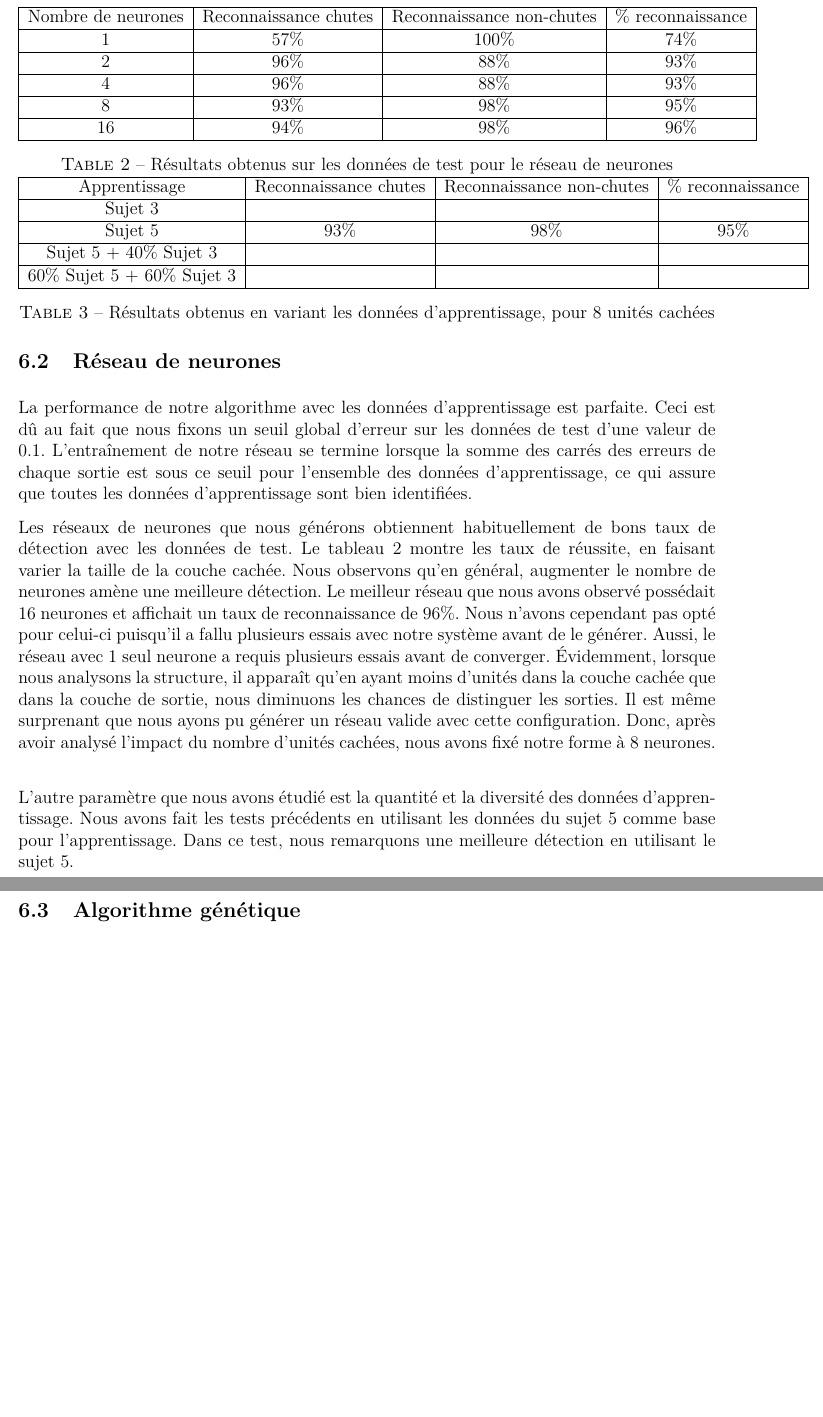
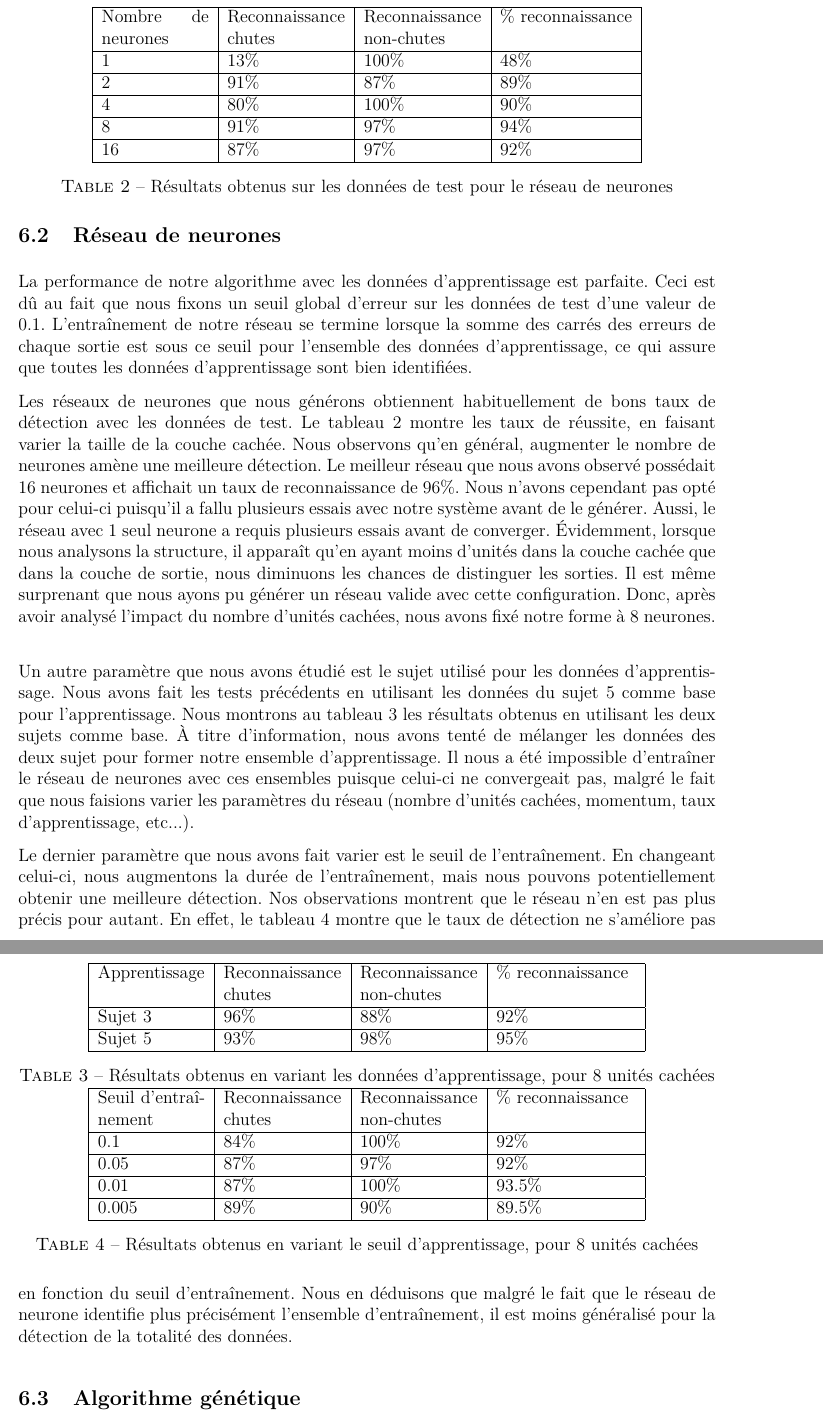
Before and after one commit to smathieu/app3ais8, a LaTeX document (rapport/04526123_05666488_04450409_05667682.tex): two parts of pages 12 and 13 of 16, joined at a grey line, cut so that both start at the same text, the shorter picture padded with empty space. Compiled offline with pdfLaTeX.

Commit message:
Changements post-validation (reconnaissance avec sujet 3 seulement)

```diff
--- a/rapport/04526123_05666488_04450409_05667682.tex
+++ b/rapport/04526123_05666488_04450409_05667682.tex
@@ -314,34 +314,49 @@ La performance de notre algorithme avec les données d'apprentissage est parfait
 Les réseaux de neurones que nous générons obtiennent habituellement de bons taux de détection avec les données de test. Le tableau \ref{tbl:neural_results} montre les taux de réussite, en faisant varier la taille de la couche cachée. Nous observons qu'en général, augmenter le nombre de neurones amène une meilleure détection. Le meilleur réseau que nous avons observé possédait 16 neurones et affichait un taux de reconnaissance de 96\%. Nous n'avons cependant pas opté pour celui-ci puisqu'il a fallu plusieurs essais avec notre système avant de le générer. Aussi, le réseau avec 1 seul neurone a requis plusieurs essais avant de converger. Évidemment, lorsque nous analysons la structure, il apparaît qu'en ayant moins d'unités dans la couche cachée que dans la couche de sortie, nous diminuons les chances de distinguer les sorties. Il est même surprenant que nous ayons pu générer un réseau valide avec cette configuration. Donc, après avoir analysé l'impact du nombre d'unités cachées, nous avons fixé notre forme à 8 neurones.
 \begin{table}
 \centering
-\begin{tabular}{|c|c|c|c|}
+\begin{tabular}{|p{1in}|p{1.1in}|p{1.1in}|l|}
     \hline
     Nombre de neurones & Reconnaissance chutes & Reconnaissance non-chutes & \% reconnaissance \\ \hline
-    1 & 57\% & 100\% & 74\%  \\ \hline
-    2 & 96\%  & 88\% & 93\% \\ \hline
-    4 & 96\% & 88\% & 93\% \\ \hline
-    8 & 93\% & 98\% & 95\% \\ \hline
-    16 & 94\% & 98\% & 96\% \\ \hline
+    1 & 13\% & 100\% & 48\%  \\ \hline
+    2 & 91\%  & 87\% & 89\% \\ \hline
+    4 & 80\% & 100\% & 90\% \\ \hline
+    8 & 91\% & 97\% & 94\% \\ \hline
+    16 & 87\% & 97\% & 92\% \\ \hline
 \end{tabular}
 \caption{Résultats obtenus sur les données de test pour le réseau de neurones}
 \label{tbl:neural_results}
 \end{table}
 
-L'autre paramètre que nous avons étudié est la quantité et la diversité des données d'apprentissage. Nous avons fait les tests précédents en utilisant les données du sujet 5 comme base pour l'apprentissage. Dans ce test, nous remarquons une meilleure détection en utilisant le sujet 5.
+Un autre paramètre que nous avons étudié est le sujet utilisé pour les données d'apprentissage. Nous avons fait les tests précédents en utilisant les données du sujet 5 comme base pour l'apprentissage. Nous montrons au tableau \ref{tbl:neural_results2} les résultats obtenus en utilisant les deux sujets comme base. À titre d'information, nous avons tenté de mélanger les données des deux sujet pour former notre ensemble d'apprentissage. Il nous a été impossible d'entraîner le réseau de neurones avec ces ensembles puisque celui-ci ne convergeait pas, malgré le fait que nous faisions varier les paramètres du réseau (nombre d'unités cachées, momentum, taux d'apprentissage, etc...).
 
 \begin{table}
 \centering
-\begin{tabular}{|c|c|c|c|}
+\begin{tabular}{|p{1in}|p{1.1in}|p{1.1in}|p{1.3in}|}
     \hline
     Apprentissage & Reconnaissance chutes & Reconnaissance non-chutes & \% reconnaissance \\ \hline
-    Sujet 3 &  &  &   \\ \hline
+    Sujet 3 & 96\% & 88\% & 92\%  \\ \hline
     Sujet 5 & 93\%  & 98\% & 95\% \\ \hline
-    Sujet 5 + 40\% Sujet 3 &  &  &  \\ \hline
-    60\% Sujet 5 + 60\% Sujet 3 & & & \\ \hline
 \end{tabular}
 \caption{Résultats obtenus en variant les données d'apprentissage, pour 8 unités cachées}
-\label{tbl:neural_results_2}
+\label{tbl:neural_results2}
 \end{table}
+
+Le dernier paramètre que nous avons fait varier est le seuil de l'entraînement. En changeant celui-ci, nous augmentons la durée de l'entraînement, mais nous pouvons potentiellement obtenir une meilleure détection. Nos observations montrent que le réseau n'en est pas plus précis pour autant. En effet, le tableau \ref{tbl:neural_results3} montre que le taux de détection ne s'améliore pas en fonction du seuil d'entraînement. Nous en déduisons que malgré le fait que le réseau de neurone identifie plus précisément l'ensemble d'entraînement, il est moins généralisé pour la détection de la totalité des données.
+
+\begin{table}
+\centering
+\begin{tabular}{|p{1in}|p{1.1in}|p{1.1in}|p{1.3in}|}
+    \hline
+    Seuil d'entraînement & Reconnaissance chutes & Reconnaissance non-chutes & \% reconnaissance \\ \hline
+    0.1 & 84\% & 100\% & 92\%  \\ \hline
+    0.05 & 87\%  & 97\% & 92\% \\ \hline
+    0.01 & 87\%  & 100\% & 93.5\% \\ \hline
+    0.005 & 89\%  & 90\% & 89.5\% \\ \hline
+\end{tabular}
+\caption{Résultats obtenus en variant le seuil d'apprentissage, pour 8 unités cachées}
+\label{tbl:neural_results3}
+\end{table}
+
 \subsection{Algorithme génétique}
 
 Dans notre cas, l'algorithme générique nous a permis de converger plutôt rapidement vers une solution suffisamment optimale.
```
Also changed, not shown: 2 other files.
